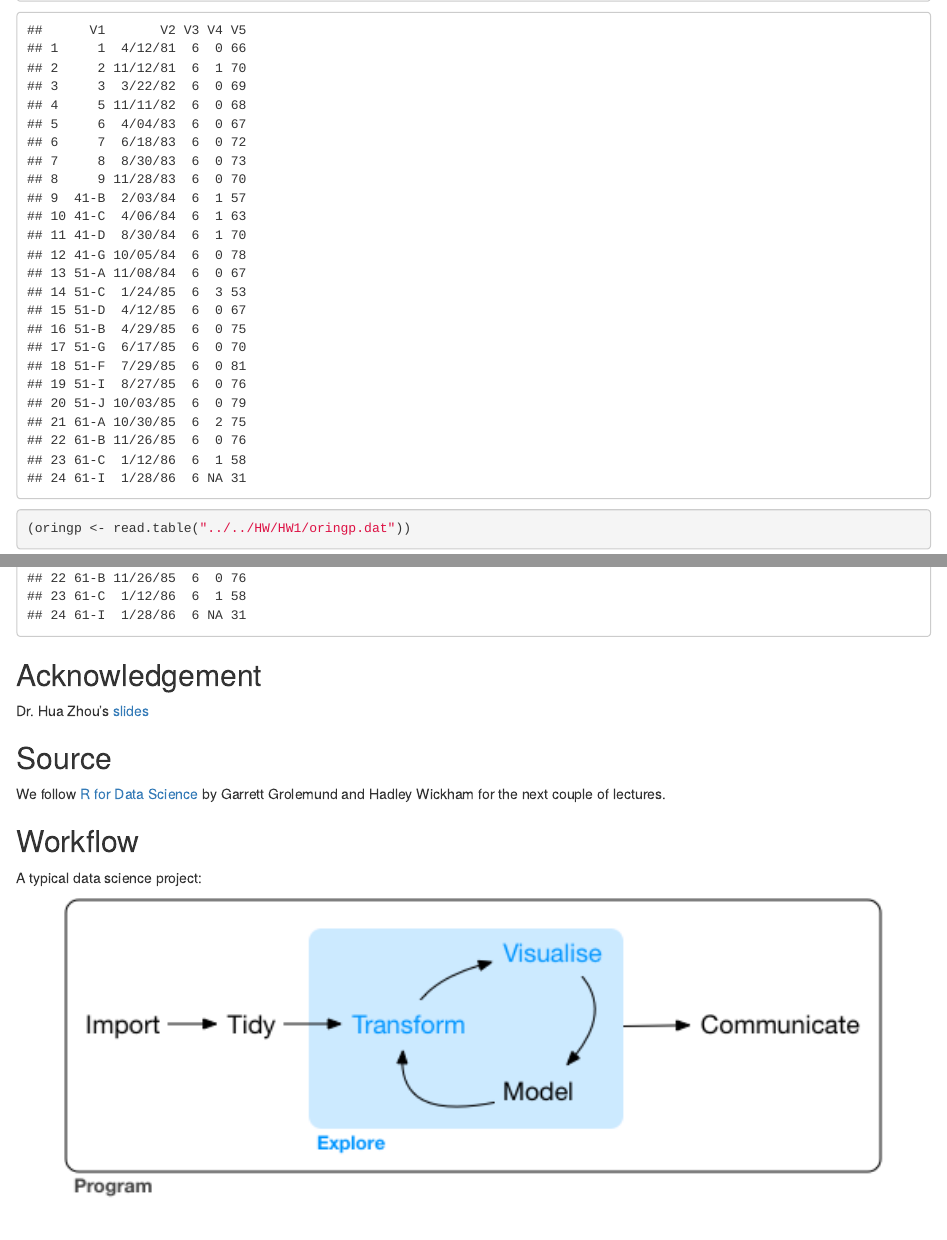
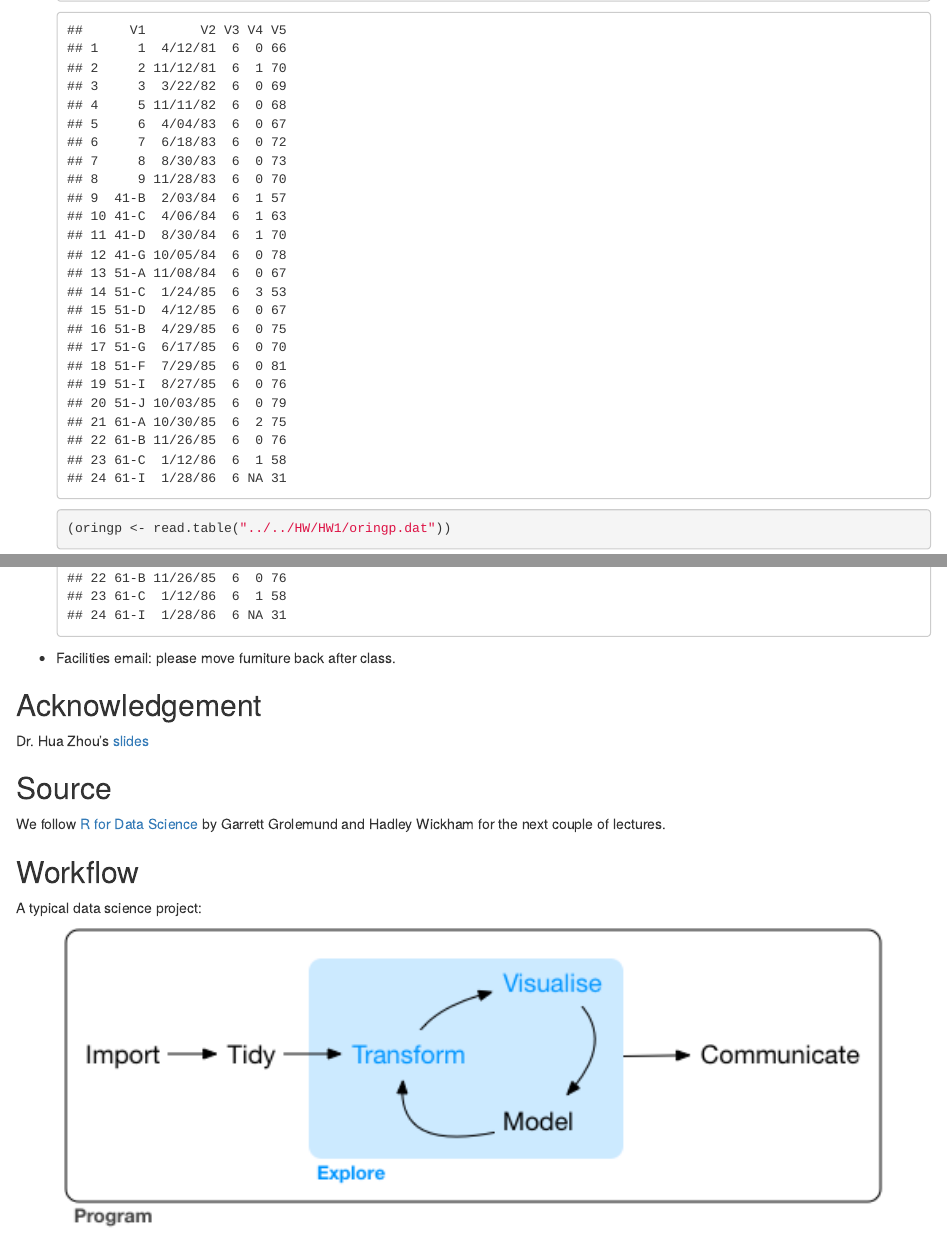
Before and after one commit to tulane-math-7360-2021/tulane-math-7360-2021.github.io, an R Markdown document (lectures/09-Tidy/Tidy.Rmd): the page in a window 1100 px wide, from 1340 px down, and a second part further down, joined at a grey line. The pictures show the output file lectures/09-Tidy/Tidy.html that the author committed with the source, opened offline.

Commit message:
update lecture notes

````diff
--- a/lectures/09-Tidy/Tidy.Rmd
+++ b/lectures/09-Tidy/Tidy.Rmd
@@ -28,0 +31 @@ sessionInfo()
+  (oringp <- read.table("../../HW/HW1/oringp.dat"))
@@ -32,5 +34,4 @@ sessionInfo()
-(oringp <- read.table("../../HW/HW1/oringp.dat"))
-```
+- Facilities email: please move furniture back after class.
 
 ## Acknowledgement
 
````
Also changed, not shown: lectures/09-Tidy/Tidy.html, lectures/09-Tidy/Tidy.Rmd (5 more changed lines).
